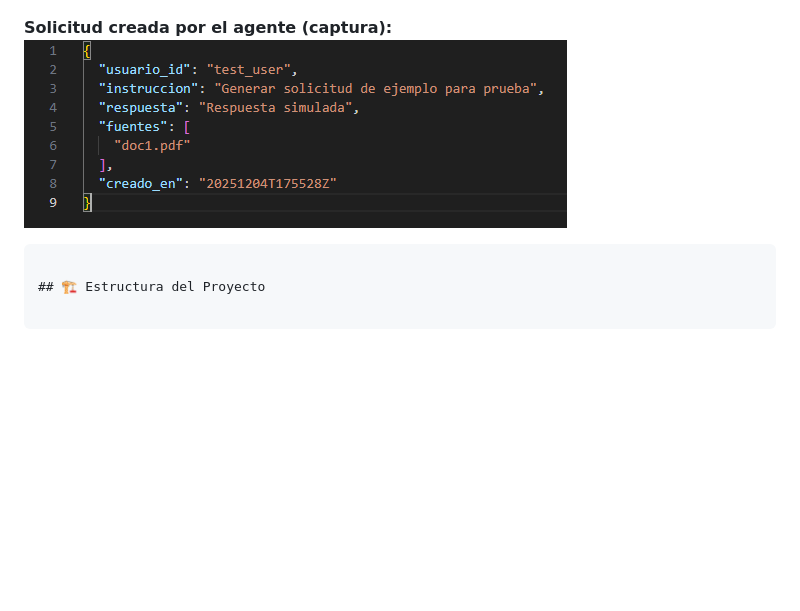
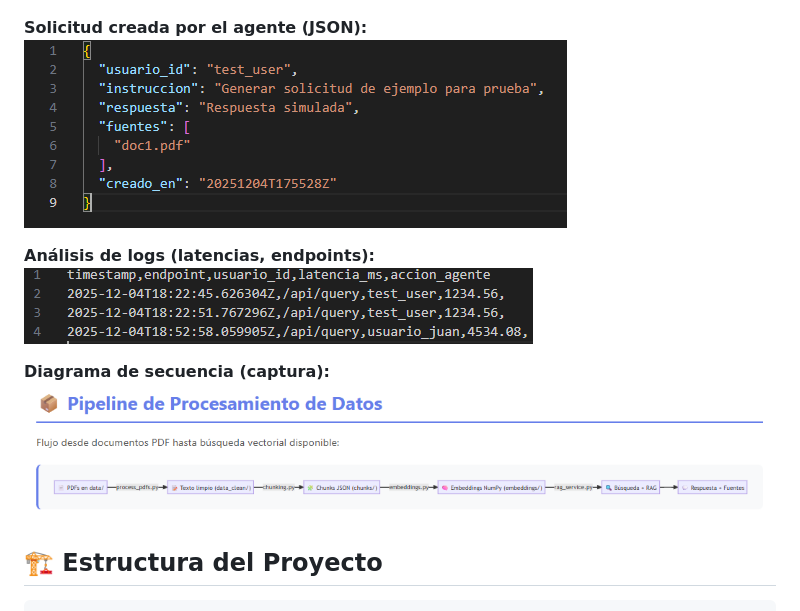
Before and after one commit to JuanmiiVg/asistente-rag-tea-andalucia, a Markdown page: README.md, the part around the change printed below. Rendered like a GitHub page; blank space fills up the shorter version.

````diff
--- a/README.md
+++ b/README.md
@@ -156,8 +199,13 @@ sequenceDiagram
 ![Consulta en la UI](docs/images/ui_query.png)
 
-**Solicitud creada por el agente (captura):**
+**Solicitud creada por el agente (JSON):**
 ![Solicitud JSON](docs/images/agent_created_solicitud.png)
-```
+
+**Análisis de logs (latencias, endpoints):**
+![Análisis de logs](docs/images/logs_analysis.png)
+
+**Diagrama de secuencia (captura):**
+![Diagrama Mermaid](docs/images/mermaid_sequence.png)
 
 ## 🏗️ Estructura del Proyecto
 
````
Also changed, not shown: other parts of README.md (+45 -2 lines).
